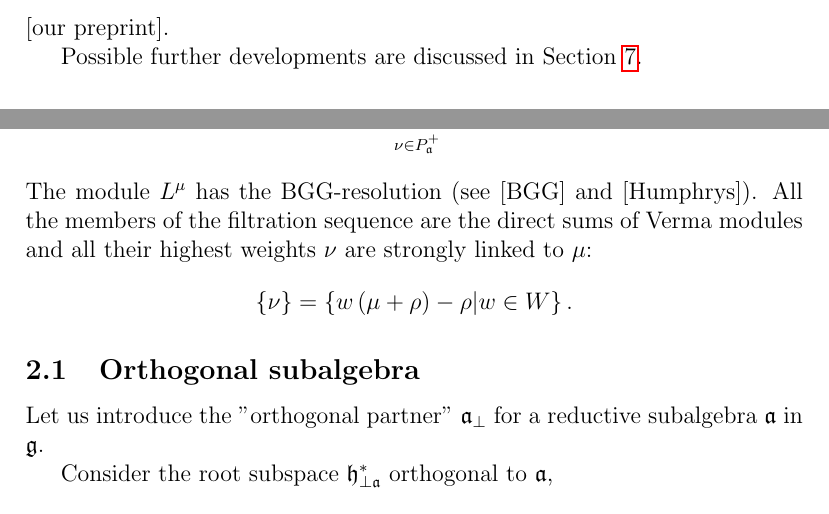
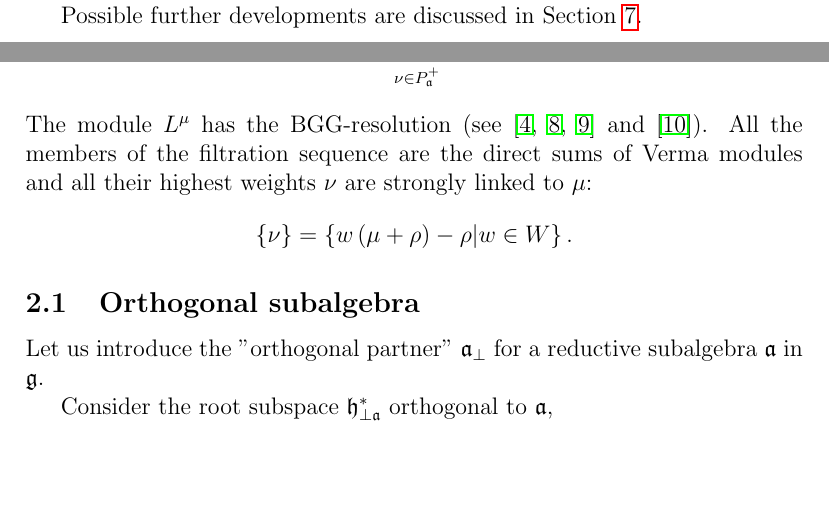
Before and after one commit to naa/Articles, a LaTeX paper (AffineLieAlgebras/MQFT2010/article.tex): two parts of pages 2 and 3 of 13, joined at a grey line, cut at the place of the change, the shorter picture padded with empty space. The pictures show the PDF file AffineLieAlgebras/MQFT2010/article.pdf that the author committed with the source.

Commit message:
Reference to Bernstein 1971 fixed

```diff
--- a/AffineLieAlgebras/MQFT2010/article.tex
+++ b/AffineLieAlgebras/MQFT2010/article.tex
@@ -62,8 +62,7 @@ exhibits the resolution properties in terms of the $\mathcal{O}^{p}$
 category \cite{lepowsky1977generalization} (the parabolic generalization of the cathegory $%
 \mathcal{O}$ \cite{bernstein1976category}).
 
-To show this we use the recursive approach to branching presented in [our
-preprint] (similar to the one used in \cite{ilyin812pbc} for maximal
+To show this we use the recursive approach to branching presented in \cite{2010arXiv1007.0318L} (similar to the one used in \cite{ilyin812pbc} for maximal
 embeddings). We consider the subalgebra $\frak{a}$ together with its
 counterpart $\frak{a}_{\bot }$ ''orthogonal'' to $\frak{a}$ with respect to
 the Killing form and also $\widetilde{\frak{a}_{\perp }}:=\frak{a}_{\perp
@@ -102,7 +101,7 @@ group algebra $\mathcal{E}\left( \frak{g}\right) $ called ''the injection
 fan''. Using this tool the simple and explicit algorithm for branching
 coefficients computations applicable for an arbitrary (maximal or
 nonmaximal) subalgebras of finite-dimensional or affine Lie algebras was
-obtained in [our preprint].
+obtained in \cite{2010arXiv1007.0318L}.
 
 Possible further developments are discussed in Section \ref{sec:conclusion}.
 
@@ -215,7 +214,8 @@ characters:
 }^{+}}b_{\nu }^{(\mu )}ch\left( L_{\frak{a}}^{\nu }\right) .
 \label{branching1}
 \end{equation}
-The module $L^{\mu }$ has the BGG-resolution (see [BGG] and [Humphrys]). All
+The module $L^{\mu }$ has the BGG-resolution (see
+\cite{bernstein1976category,bernstein1975differential,bernstein1971structure} and \cite{humphreys2008representations}). All
 the members of the filtration sequence are the direct sums of Verma modules
 and all their highest weights $\nu $ are strongly linked to $\mu $:
 \[
```
Also changed, not shown: AffineLieAlgebras/Bibliography/bibliography.bib (+2 -2 lines), AffineLieAlgebras/MQFT2010/article.pdf, AffineLieAlgebras/MQFT2010/article.tex (2 more changed lines).
